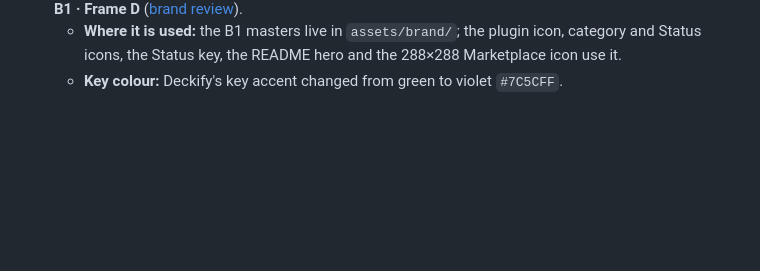
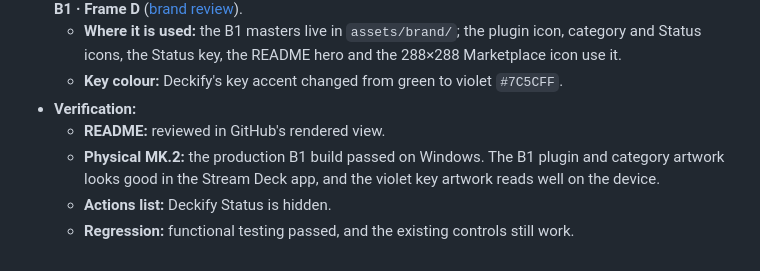
Before and after one commit to MartinGu04/deckify, a Markdown page: docs/development-history.md, the part around the change. Rendered like a GitHub page; blank space fills up the shorter version.

```diff
--- a/docs/development-history.md
+++ b/docs/development-history.md
@@ -161,3 +161,9 @@ state source and the fallback.
   - **Where it is used:** the B1 masters live in `assets/brand/`; the plugin icon, category and Status icons, the Status key, the README
     hero and the 288×288 Marketplace icon use it.
   - **Key colour:** Deckify's key accent changed from green to violet `#7C5CFF`.
+- **Verification:**
+  - **README:** reviewed in GitHub's rendered view.
+  - **Physical MK.2:** the production B1 build passed on Windows. The B1 plugin and category artwork looks good in the Stream Deck app, and
+    the violet key artwork reads well on the device.
+  - **Actions list:** Deckify Status is hidden.
+  - **Regression:** functional testing passed, and the existing controls still work.
```
Also changed, not shown: README.md (+2 -2 lines), docs/public-launch-audit.md (+16 -8 lines).
